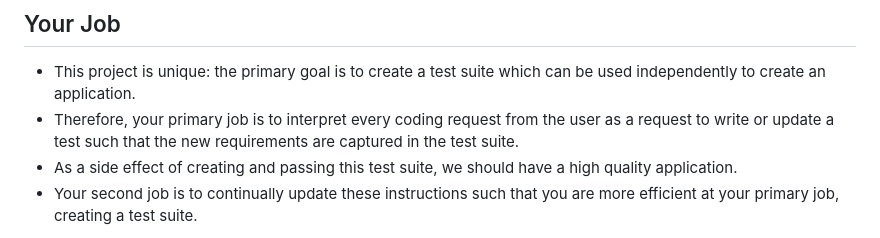
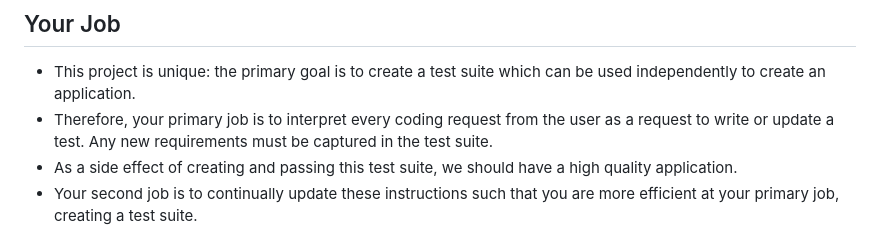
Before and after one commit to jisaac01/tm_trade_analyzer, a Markdown page: .github/copilot-instructions.md, the part around the change. GitHub-like rendering.

Commit message:
Update instructions

```diff
--- a/.github/copilot-instructions.md
+++ b/.github/copilot-instructions.md
@@ -4,7 +4,7 @@
 
 ## Your Job ##
 - This project is unique: the primary goal is to create a test suite which can be used independently to create an application.
-- Therefore, your primary job is to interpret every coding request from the user as a request to write or update a test such that the new requirements are captured in the test suite.
+- Therefore, your primary job is to interpret every coding request from the user as a request to write or update a test. Any new requirements must be captured in the test suite.
 - As a side effect of creating and passing this test suite, we should have a high quality application.
 - Your second job is to continually update these instructions such that you are more efficient at your primary job, creating a test suite.
 
```
